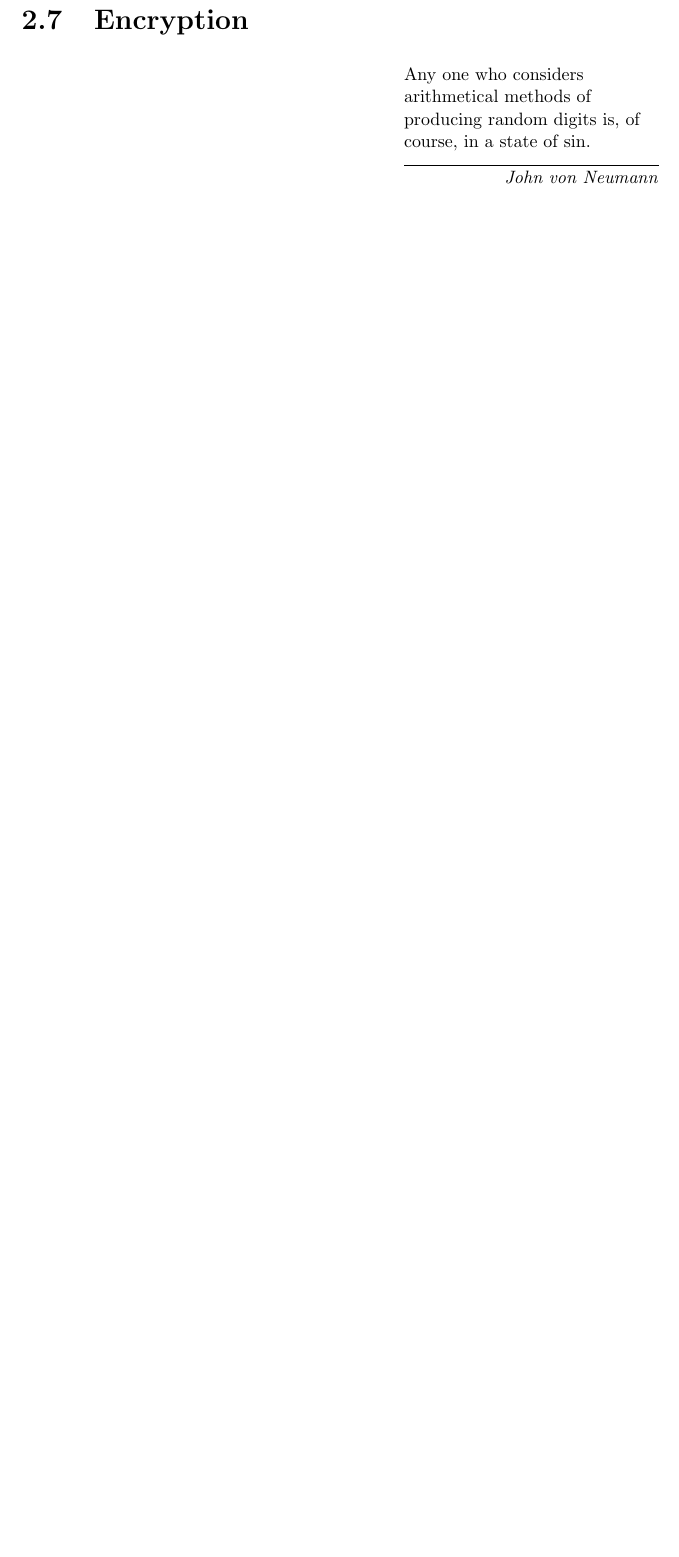
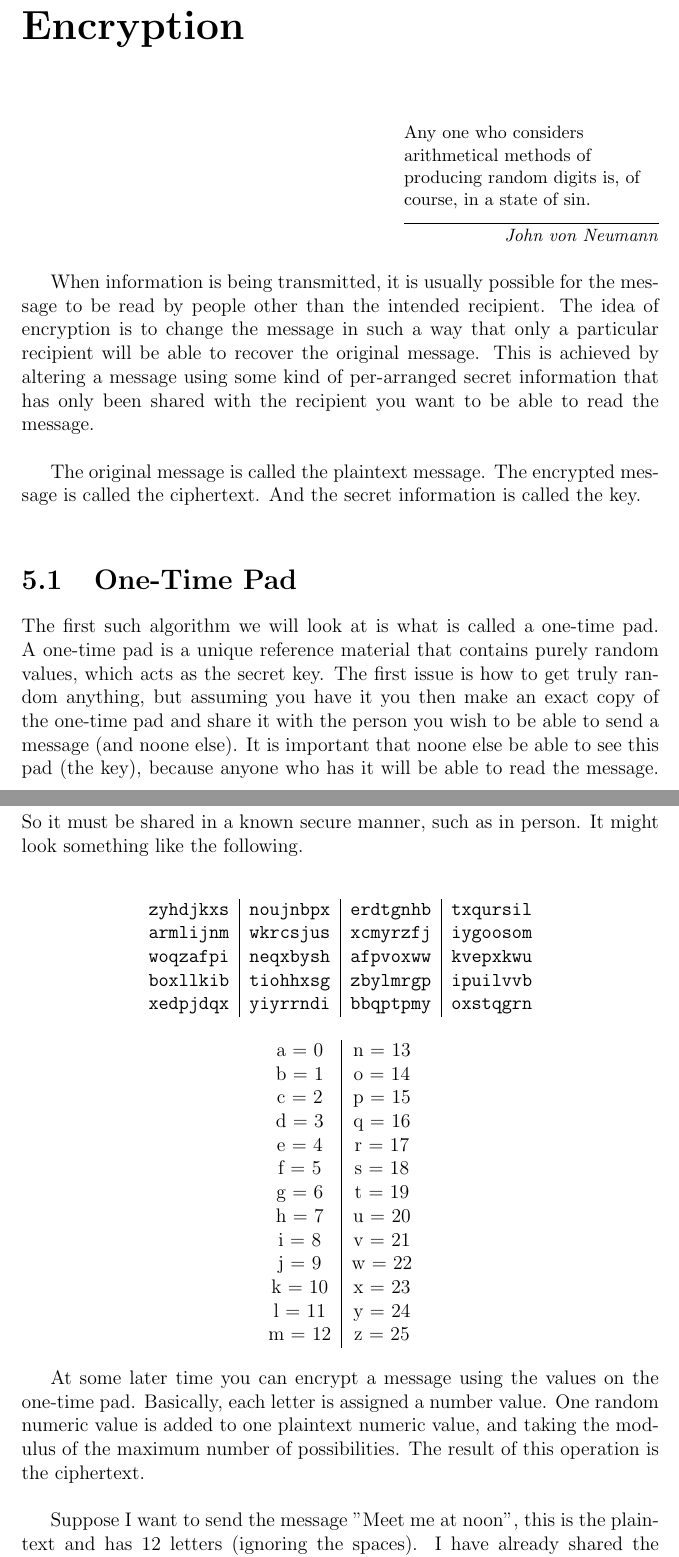
Before and after one commit to kcdodd/ecsp-book, a LaTeX thesis (ecsp.tex, which reads TeX_files/Encryption.tex, TeX_files/Information.tex): part of page 26 of 87 before the commit and two parts of pages 51 and 52 of 93 after it, the two joined at a grey line, cut so that both start at the same text, the shorter picture padded with empty space. Compiled offline with pdfLaTeX.

Commit message:
+information

```diff
--- /dev/null
+++ b/TeX_files/Encryption.tex
@@ -0,0 +1,47 @@
+\chapter{Encryption}
+
+\epigraph{Any one who considers arithmetical methods of producing random digits is, of course, in a state of sin.}{\textit{John von Neumann}}
+
+
+When information is being transmitted, it is usually possible for the message to be read by people other than the intended recipient. The idea of encryption is to change the message in such a way that only a particular recipient will be able to recover the original message. This is achieved by altering a message using some kind of per-arranged secret information that has only been shared with the recipient you want to be able to read the message.\\
+
+The original message is called the plaintext message. The encrypted message is called the ciphertext. And the secret information is called the key.\\
+
+\section{One-Time Pad}
+
+The first such algorithm we will look at is what is called a one-time pad. A one-time pad is a unique reference material that contains purely random values, which acts as the secret key. The first issue is how to get truly random anything, but assuming you have it you then make an exact copy of the one-time pad and share it with the person you wish to be able to send a message (and noone else). It is important that noone else be able to see this pad (the key), because anyone who has it will be able to read the message. So it must be shared in a known secure manner, such as in person. It might look something like the following.\\
+
+\begin{center}
+	\begin{tabular}{c | c | c | c }
+		 \texttt{zyhdjkxs} & \texttt{noujnbpx} & \texttt{erdtgnhb} & \texttt{txqursil}\\
+		 \texttt{armlijnm} & \texttt{wkrcsjus} & \texttt{xcmyrzfj} & \texttt{iygoosom}\\
+		 \texttt{woqzafpi} & \texttt{neqxbysh} & \texttt{afpvoxww} & \texttt{kvepxkwu}\\
+		 \texttt{boxllkib} & \texttt{tiohhxsg} & \texttt{zbylmrgp} & \texttt{ipuilvvb}\\
+		 \texttt{xedpjdqx} & \texttt{yiyrrndi} & \texttt{bbqptpmy} & \texttt{oxstqgrn}\\
+	\end{tabular}
+\end{center}
+
+\begin{center}
+
+	\begin{tabular}{c | c }
+
+		a = 0 & n = 13 \\
+		b = 1 & o = 14 \\
+		c = 2 & p = 15 \\
+		d = 3 & q = 16 \\
+		e = 4 & r = 17 \\
+		f = 5 & s = 18 \\
+		g = 6 & t = 19 \\
+		h = 7 & u = 20 \\
+		i = 8 & v = 21 \\
+		j = 9 & w = 22 \\
+		k = 10 & x = 23 \\
+		l = 11 & y = 24 \\
+		m = 12 & z = 25 \\
+	\end{tabular}
+\end{center}
+
+
+At some later time you can encrypt a message using the values on the one-time pad. Basically, each letter is assigned a number value. One random numeric value is added to one plaintext numeric value, and taking the modulus of the maximum number of possibilities. The result of this operation is the ciphertext.\\
+
+Suppose I want to send the message "Meet me at noon", this is the plaintext and has 12 letters (ignoring the spaces). I have already shared the above one-time pad with the person that I want to read the message. Since the message has 12 letters, I need to use 12 random values from the one-time.\\
--- a/TeX_files/Information.tex
+++ b/TeX_files/Information.tex
@@ -232,4 +254,3 @@ To convert from binary to hexadecimal, you just divide the bits into groups of f
 
-\section{Encryption}
+\begin{center}6C C9 44 4D 33 A0 03 3C\end{center}
 
-\epigraph{Any one who considers arithmetical methods of producing random digits is, of course, in a state of sin.}{\textit{John von Neumann}}
```
Also changed, not shown: ecsp.tex (+2 -1 lines), TeX_files/DigitalMedia.tex (line endings or trailing spaces), images/errorcorrect.png (added), images/errorcorrect.svg (added), images/errorcorrect2.png (added), images/errorcorrect2.svg (added), images/parrot.jpg (added), TeX_files/Information.tex (32 more changed lines).
